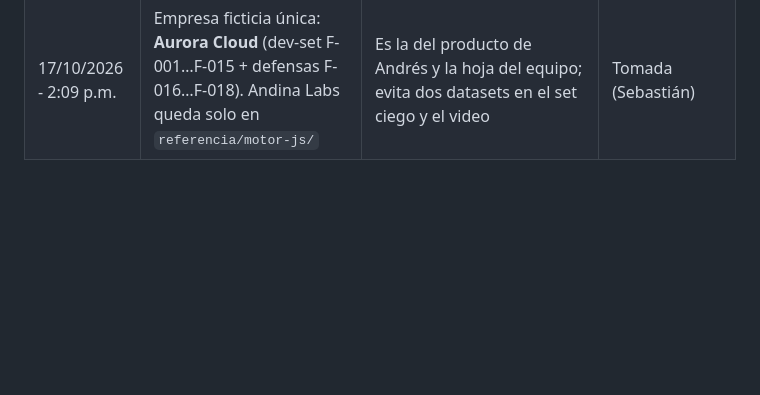
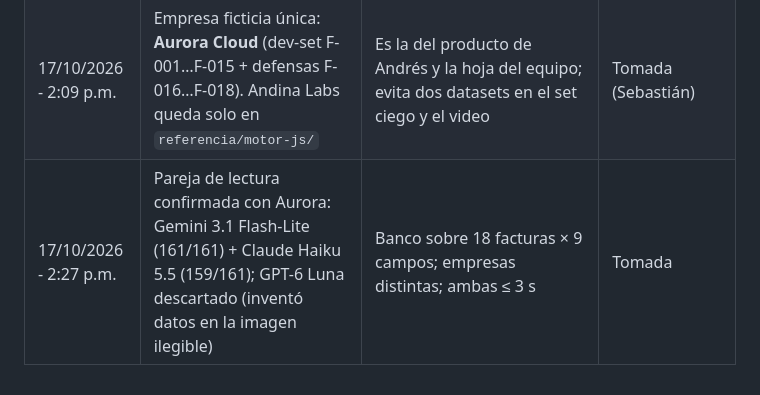
Before and after one commit to sebaslobo22/404-Team---Blinka-30X, a Markdown page: docs/decisiones.md, the part around the change. Drawn GitHub-style; blank space fills up the shorter version.

Commit message:
Estado: lector sobre Aurora fusionado; pareja de lectura confirmada
Co-Authored-By: Claude Fable 5.1 <noreply@anthropic.com>

```diff
--- a/docs/decisiones.md
+++ b/docs/decisiones.md
@@ -36,3 +36,4 @@ Formato: fecha y hora (Caracas) · decisión · motivo · estado.
 | 17/10/2026 - 1:24 p.m. | Pareja de lectura: Claude Haiku 5.5 + Gemini 3.1 Flash-Lite (antes Haiku + GPT-6 Luna) | Banco real sobre las 12 facturas: ambos 117/117 campos, empresas distintas, Gemini el más rápido (1,6 s). Luna 116/117 y 3,4 s. Medido sobre el mismo set en que se afinó el prompt: lo confirma el set ciego | Tomada (reemplaza la del marco) |
 | 17/10/2026 - 1:24 p.m. | Imágenes: sin alerta `sin_texto_fuente`; pasan solo si dos lecturas de empresas distintas coinciden en todos los campos críticos, confianza ≥ 0,85 y nadie vio instrucciones ocultas | Si no, toda imagen escalaba y la autonomía se hundía. Riesgo residual documentado: la defensa literal no aplica a imágenes | Tomada |
 | 17/10/2026 - 2:09 p.m. | Empresa ficticia única: **Aurora Cloud** (dev-set F-001…F-015 + defensas F-016…F-018). Andina Labs queda solo en `referencia/motor-js/` | Es la del producto de Andrés y la hoja del equipo; evita dos datasets en el set ciego y el video | Tomada (Sebastián) |
+| 17/10/2026 - 2:27 p.m. | Pareja de lectura confirmada con Aurora: Gemini 3.1 Flash-Lite (161/161) + Claude Haiku 5.5 (159/161); GPT-6 Luna descartado (inventó datos en la imagen ilegible) | Banco sobre 18 facturas × 9 campos; empresas distintas; ambas ≤ 3 s | Tomada |
```
Also changed, not shown: CLAUDE.md (+3 -3 lines).
